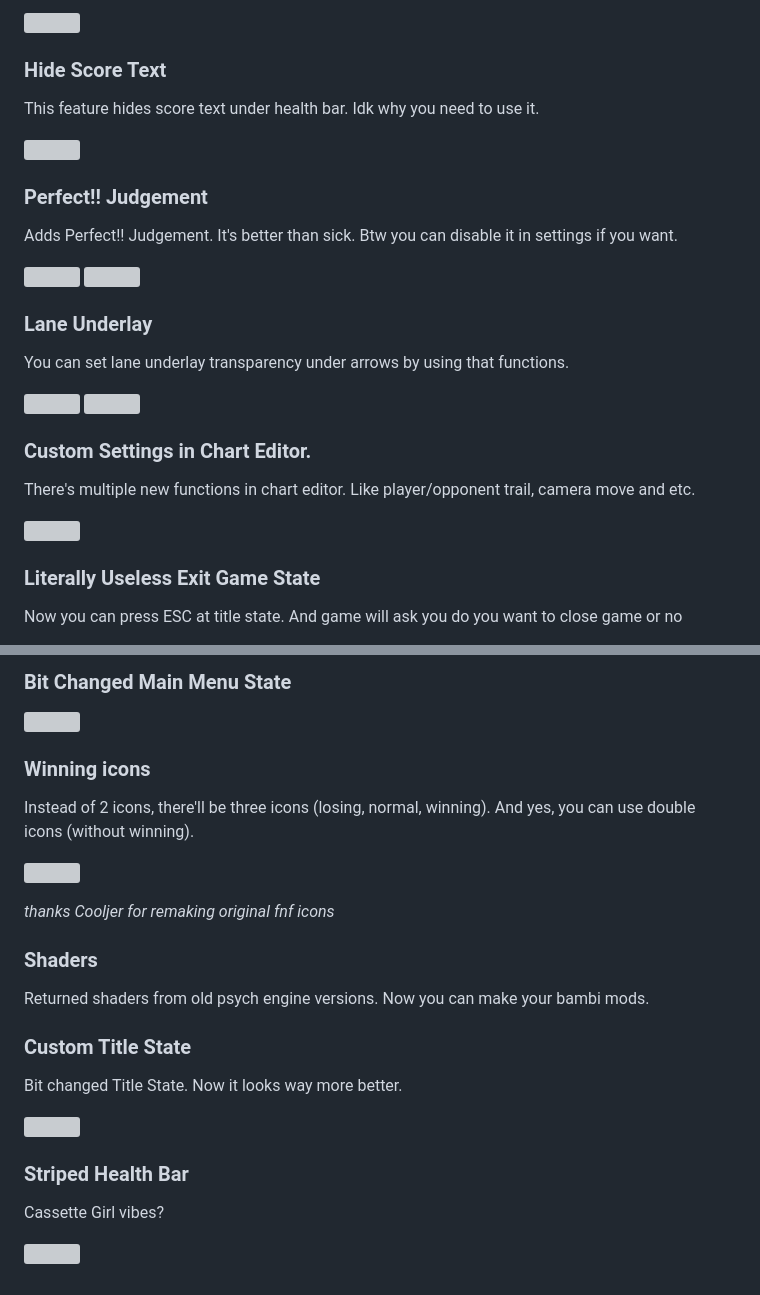
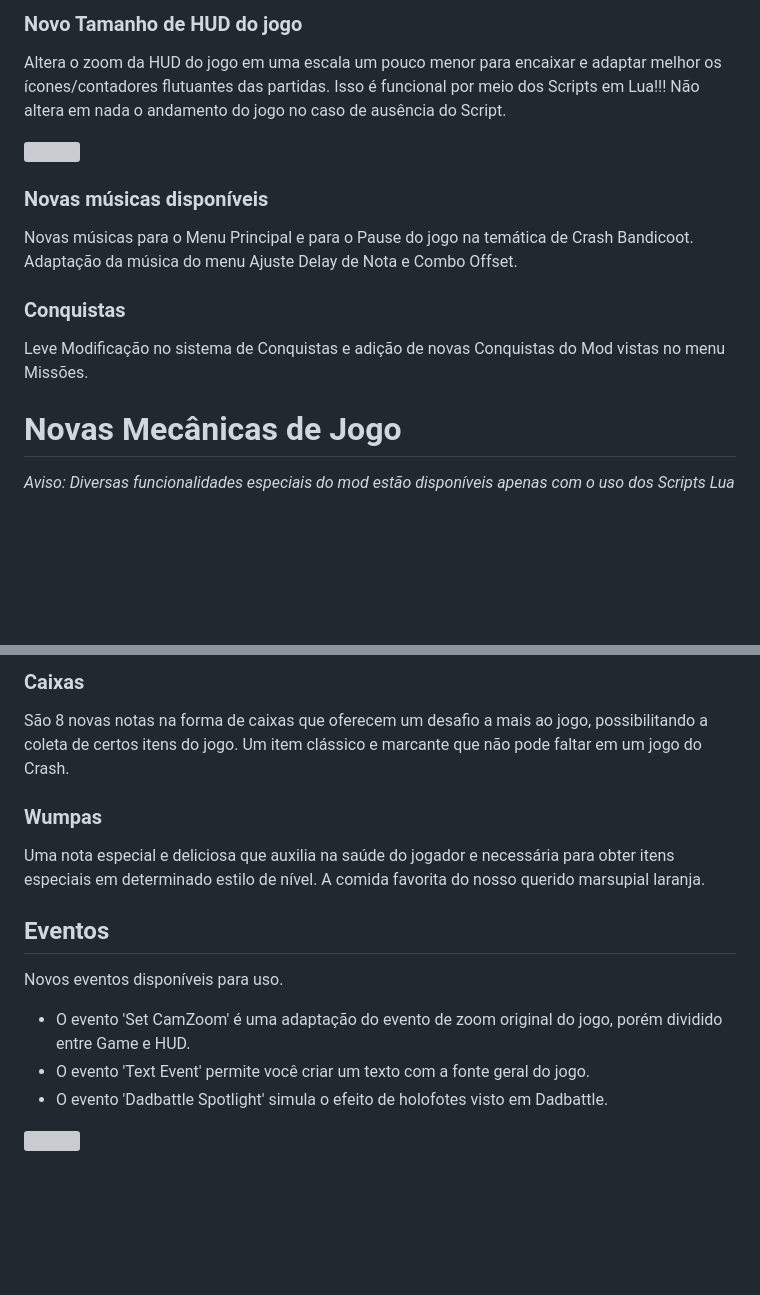
Before and after one commit to Bioxcis/The-Wumpa-Engine, a Markdown page: README.md, 2 parts joined by grey strips. Drawn GitHub-style; blank space fills up the shorter version; grey boxes are pictures that could not be loaded.

```diff
--- a/README.md
+++ b/README.md
@@ -62,18 +58,6 @@ This feature hides HUD and enables botplay. So you can showcase any mod without
 
-![](https://media.discordapp.net/attachments/969211146412363828/969211657307951104/unknown.png)
-
-### Hide Score Text
-This feature hides score text under health bar. Idk why you need to use it.
-
-![](https://media.discordapp.net/attachments/969211146412363828/969211797993299979/unknown.png)
-
-### Perfect!! Judgement
-Adds Perfect!! Judgement. It's better than sick. Btw you can disable it in settings if you want.
-
-![](https://media.discordapp.net/attachments/969211146412363828/969213039230455838/unknown.png)
-![](https://media.discordapp.net/attachments/969211146412363828/969212313410351134/unknown.png?width=1440&height=190)
-
-### Lane Underlay
-You can set lane underlay transparency under arrows by using that functions.
+### Novo Tamanho de HUD do jogo
+Altera o zoom da HUD do jogo em uma escala um pouco menor para encaixar e adaptar melhor os ícones/contadores flutuantes das partidas.
+Isso é funcional por meio dos Scripts em Lua!!! Não altera em nada o andamento do jogo no caso de ausência do Script.
 
 ![](https://media.discordapp.net/attachments/969211146412363828/969212761605296198/unknown.png?width=465&height=676)
@@ -81,9 +64,11 @@ You can set lane underlay transparency under arrows by using that functions.
 
-### Custom Settings in Chart Editor.
-There's multiple new functions in chart editor. Like player/opponent trail, camera move and etc.
+### Novas músicas disponíveis
+Novas músicas para o Menu Principal e para o Pause do jogo na temática de Crash Bandicoot.
+Adaptação da música do menu Ajuste Delay de Nota e Combo Offset.
 
-![](https://media.discordapp.net/attachments/969211146412363828/969213936924774430/unknown.png)
+### Conquistas
+Leve Modificação no sistema de Conquistas e adição de novas Conquistas do Mod vistas no menu Missões.
 
-### Literally Useless Exit Game State
-Now you can press ESC at title state. And game will ask you do you want to close game or no
+# Novas Mecânicas de Jogo
+*Aviso: Diversas funcionalidades especiais do mod estão disponíveis apenas com o uso dos Scripts Lua*
 
@@ -91,24 +76,16 @@ Now you can press ESC at title state. And game will ask you do you want to close
 
-### Bit Changed Main Menu State
+### Caixas
+São 8 novas notas na forma de caixas que oferecem um desafio a mais ao jogo, possibilitando a coleta de certos itens do jogo.
+Um item clássico e marcante que não pode faltar em um jogo do Crash.
 
-![](https://media.discordapp.net/attachments/969211146412363828/969214974369099807/unknown.png)
+### Wumpas
+Uma nota especial e deliciosa que auxilia na saúde do jogador e necessária para obter itens especiais em determinado estilo de nível.
+A comida favorita do nosso querido marsupial laranja.
 
-### Winning icons
-Instead of 2 icons, there'll be three icons (losing, normal, winning). And yes, you can use double icons (without winning).
-
-![](https://github.com/weuz-github/FNF-OSEngine/blob/main/assets/preload/images/icons/icon-bf.png?raw=true)
-
-*thanks Cooljer for remaking original fnf icons*
-
-### Shaders
-Returned shaders from old psych engine versions. Now you can make your bambi mods.
-
-### Custom Title State
-Bit changed Title State. Now it looks way more better.
-
-![](https://media.discordapp.net/attachments/969211146412363828/969215626126196797/unknown.png?width=1202&height=676)
-
-### Striped Health Bar
-Cassette Girl vibes?
+## Eventos
+Novos eventos disponíveis para uso.
+* O evento 'Set CamZoom' é uma adaptação do evento de zoom original do jogo, porém dividido entre Game e HUD.
+* O evento 'Text Event' permite você criar um texto com a fonte geral do jogo.
+* O evento 'Dadbattle Spotlight' simula o efeito de holofotes visto em Dadbattle.
 
 ![](https://media.discordapp.net/attachments/969211146412363828/969218236950397038/unknown.png)
```
Also changed, not shown: other parts of README.md (+34 -39 lines).
